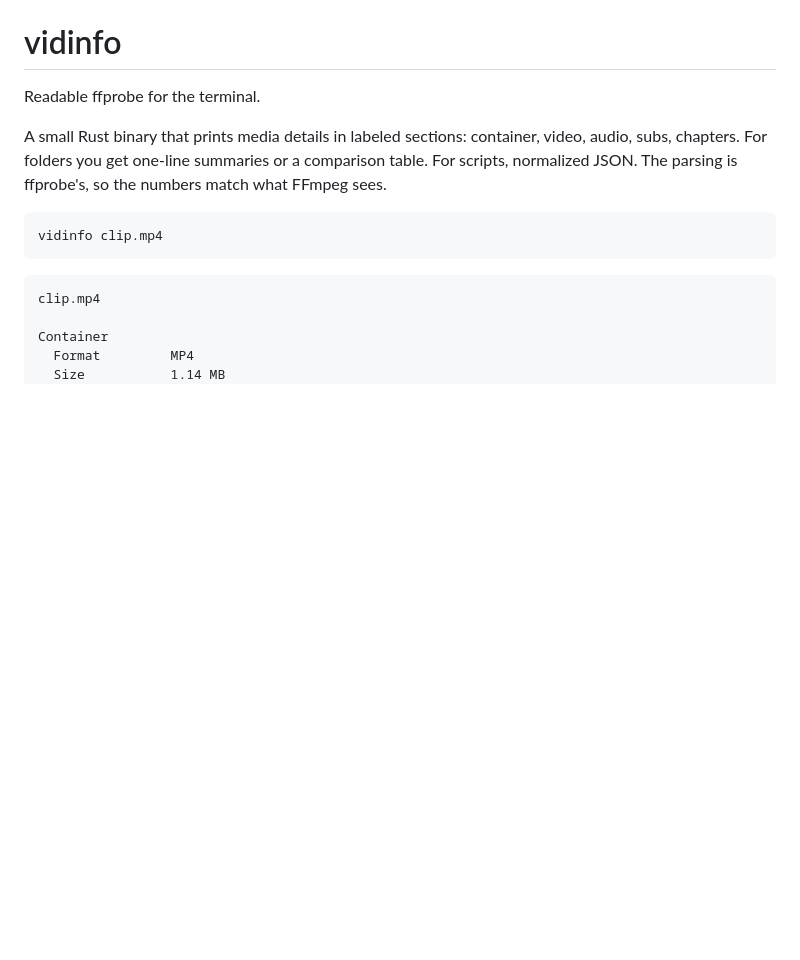
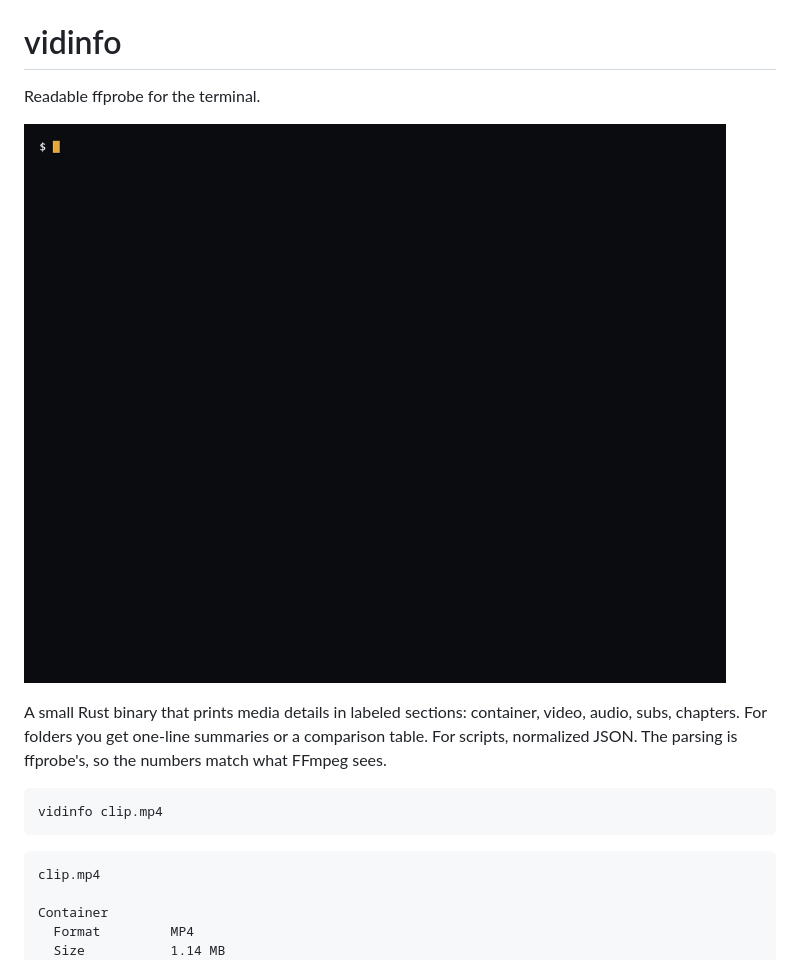
Before and after one commit to Alyetama/vidinfo, a Markdown page: README.md, the part around the change. Drawn GitHub-style; pictures changed too: docs/demo.gif (added); blank space fills up the shorter version.

Commit message:
docs: add usage demo GIF to the README

```diff
--- a/README.md
+++ b/README.md
@@ -1,6 +1,8 @@
 # vidinfo
 
 Readable ffprobe for the terminal.
+
+![vidinfo showing a single-file report and a folder comparison table](docs/demo.gif)
 
 A small Rust binary that prints media details in labeled sections: container, video, audio, subs, chapters. For folders you get one-line summaries or a comparison table. For scripts, normalized JSON. The parsing is ffprobe's, so the numbers match what FFmpeg sees.
 
```
